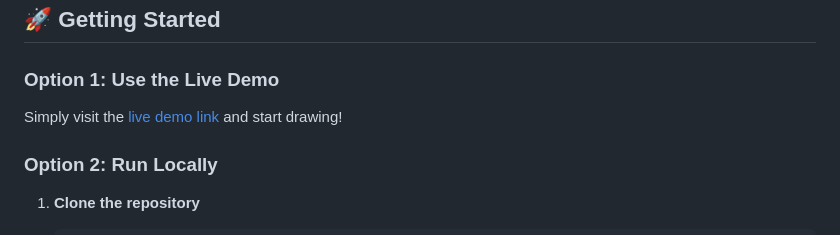
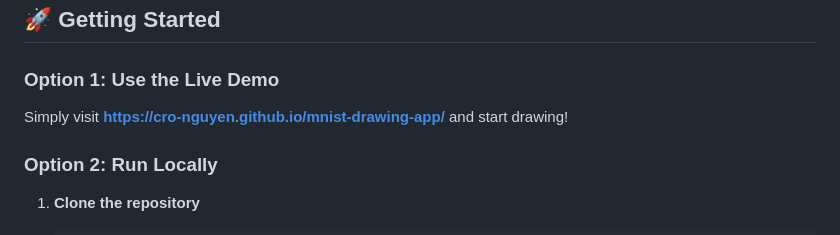
Before and after one commit to cro-nguyen/mnist-drawing-app, a Markdown page: README.md, the part around the change. Rendered like a GitHub page.

```diff
--- a/README.md
+++ b/README.md
@@ -85,7 +85,7 @@ mnist-drawing-app/
 ## 🚀 Getting Started
 
 ### Option 1: Use the Live Demo
-Simply visit the [live demo link](#) and start drawing!
+Simply visit **[https://cro-nguyen.github.io/mnist-drawing-app/](https://cro-nguyen.github.io/mnist-drawing-app/)** and start drawing!
 
 ### Option 2: Run Locally
 
```
